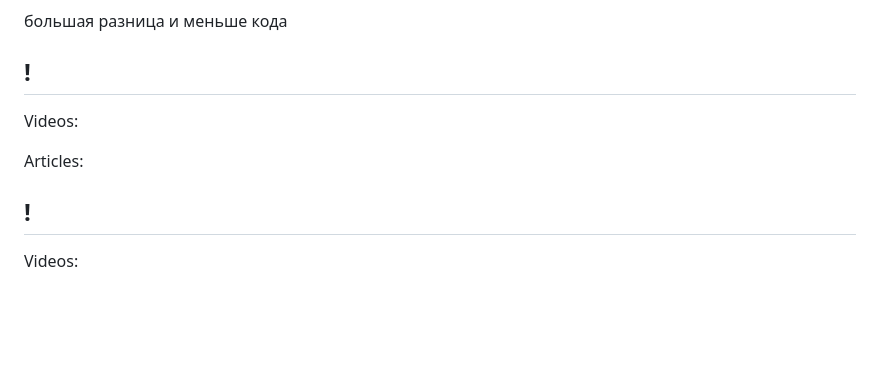
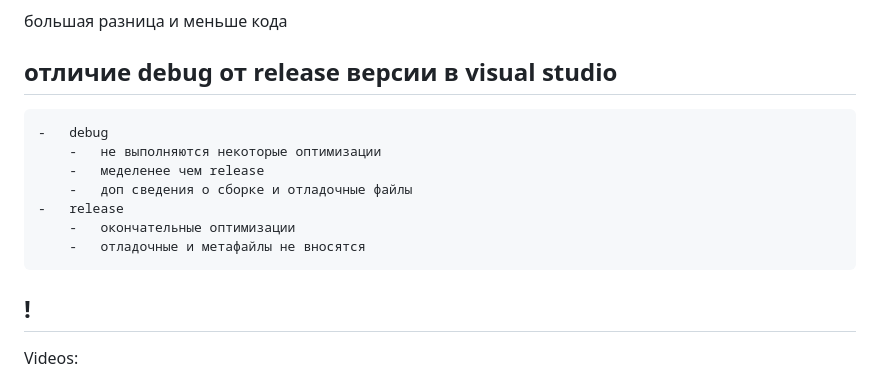
Before and after one commit to smh12355/archive, a Markdown page: docs/Dotnetmech.md, the part around the change. Rendered like a GitHub page; blank space fills up the shorter version.

```diff
--- a/docs/Dotnetmech.md
+++ b/docs/Dotnetmech.md
@@ -155,11 +155,14 @@ double[] T_Grid = Enumerable.Range(0, Tpoints).Select(x => x * UpperTimeLimit /
 </p>
 большая разница и меньше кода
 
-## !
-
-Videos:
-
-Articles:
+## отличие debug от release версии в visual studio
+    -   debug
+        -   не выполняются некоторые оптимизации
+        -   меделенее чем release
+        -   доп сведения о сборке и отладочные файлы
+    -   release
+        -   окончательные оптимизации
+        -   отладочные и метафайлы не вносятся
 ## !
 
 Videos:
```
Also changed, not shown: docs/Python_coursera.md (+40 -2 lines).
